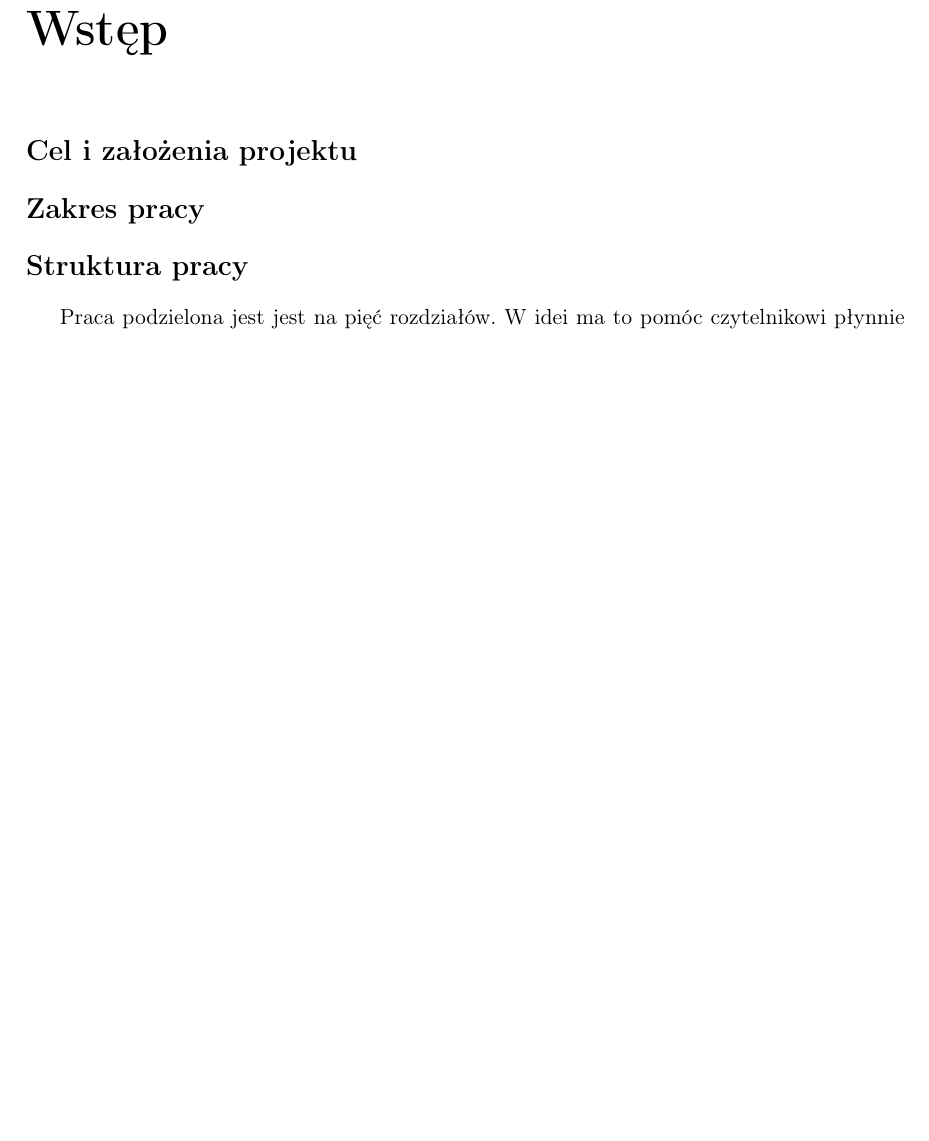
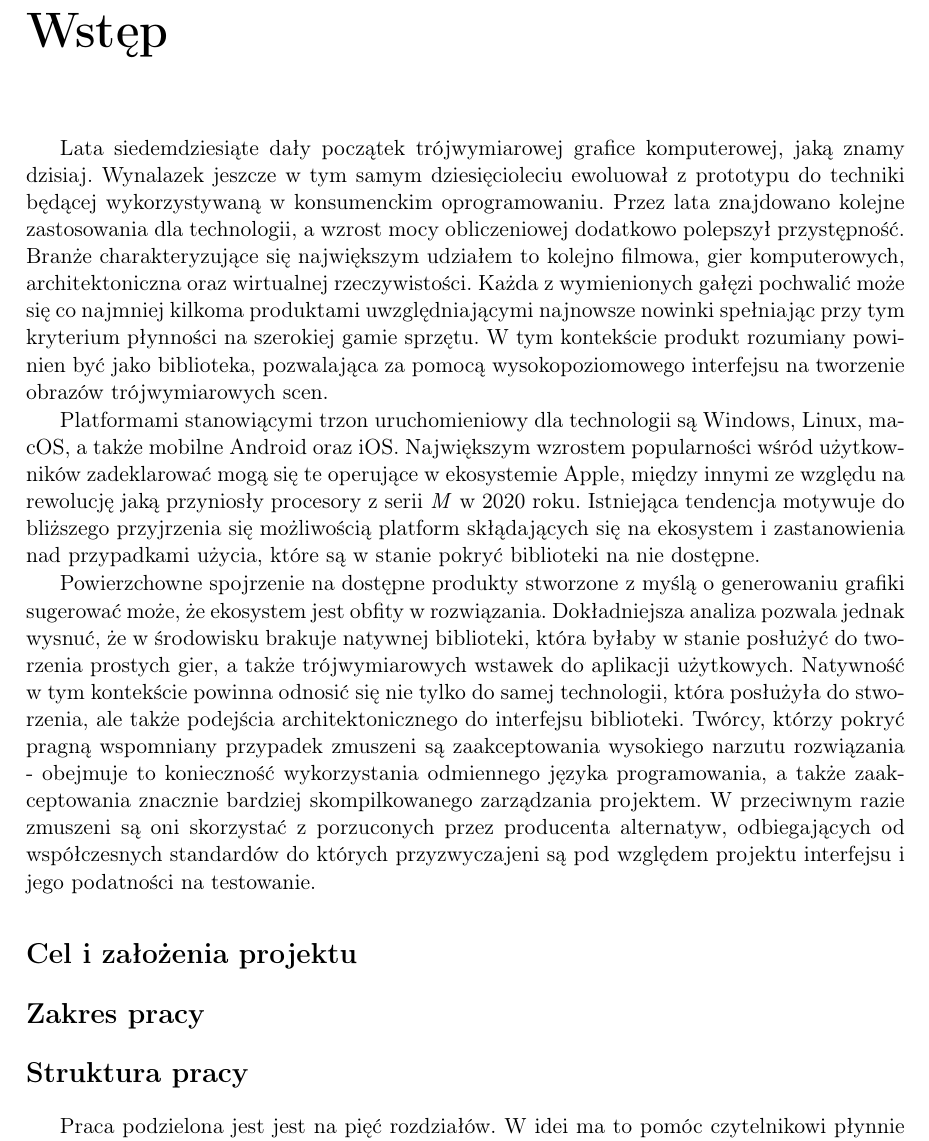
Before and after one commit to P0rc3lain/Master-s-thesis, a LaTeX thesis (master-s-thesis.tex, which reads chapters/preamble.tex): part of page 11 of 50, cut so that both start at the same text, the shorter picture padded with empty space. Compiled offline with pdfLaTeX.

Commit message:
Start writing intro

```diff
--- a/chapters/preamble.tex
+++ b/chapters/preamble.tex
@@ -3,10 +3,22 @@
 %
 
 \uchapter{Wstęp}
-
-% Napisac, że nieustannie od lat 80 grafika 3d jest coraz bardziej popularna i wykorzystywana jest w coraz większej liczbie branż - sprzedasz mebli, wizualizacje
-% Napisać, że w zasadzie teraz jeśli ktoś ma ochotę wykorzystać grafikę 3d to zwykle po prostu zaczyna korzystać z czegoś dostępnego
-% Napisać, że praca koncentruje się na ekosystemie Apple
+Lata siedemdziesiąte dały początek trójwymiarowej grafice komputerowej, jaką znamy dzisiaj.
+Wynalazek jeszcze w tym samym dziesięcioleciu ewoluował z prototypu do techniki będącej wykorzystywaną w konsumenckim oprogramowaniu.
+Przez lata znajdowano kolejne zastosowania dla technologii, a wzrost mocy obliczeniowej dodatkowo polepszył przystępność.
+Branże charakteryzujące się największym udziałem to kolejno filmowa, gier komputerowych, architektoniczna oraz wirtualnej rzeczywistości.
+Każda z wymienionych gałęzi pochwalić może się co najmniej kilkoma produktami uwzględniającymi najnowsze nowinki spełniając przy tym kryterium płynności na szerokiej gamie sprzętu.
+W tym kontekście produkt rozumiany powinien być jako biblioteka, pozwalająca za pomocą wysokopoziomowego interfejsu na tworzenie obrazów trójwymiarowych scen.
+\par
+Platformami stanowiącymi trzon uruchomieniowy dla technologii są Windows, Linux, macOS, a także mobilne Android oraz iOS.
+Największym wzrostem popularności wśród użytkowników zadeklarować mogą się te operujące w ekosystemie Apple, między innymi ze względu na rewolucję jaką przyniosły procesory z serii \textit{M} w 2020 roku.
+Istniejąca tendencja motywuje do bliższego przyjrzenia się możliwością platform skłądających się na ekosystem i zastanowienia nad przypadkami użycia, które są w stanie pokryć biblioteki na nie dostępne.
+\par
+Powierzchowne spojrzenie na dostępne produkty stworzone z myślą o generowaniu grafiki sugerować może, że ekosystem jest obfity w rozwiązania.
+Dokładniejsza analiza pozwala jednak wysnuć, że w środowisku brakuje natywnej biblioteki, która byłaby w stanie posłużyć do tworzenia prostych gier, a także trójwymiarowych wstawek do aplikacji użytkowych.
+Natywność w tym kontekście powinna odnosić się nie tylko do samej technologii, która posłużyła do stworzenia, ale także podejścia architektonicznego do interfejsu biblioteki.
+Twórcy, którzy pokryć pragną wspomniany przypadek zmuszeni są zaakceptowania wysokiego narzutu rozwiązania  - obejmuje to konieczność wykorzystania odmiennego języka programowania, a także zaakceptowania znacznie bardziej skompilkowanego zarządzania projektem.
+W przeciwnym razie zmuszeni są oni skorzystać z porzuconych przez producenta alternatyw, odbiegających od współczesnych standardów do których przyzwyczajeni są pod względem projektu interfejsu i jego podatności na testowanie.
 \section*{Cel i założenia projektu}
 % Celem pracy jest stworzenie biblioteki graficznej na platformy
 
```
